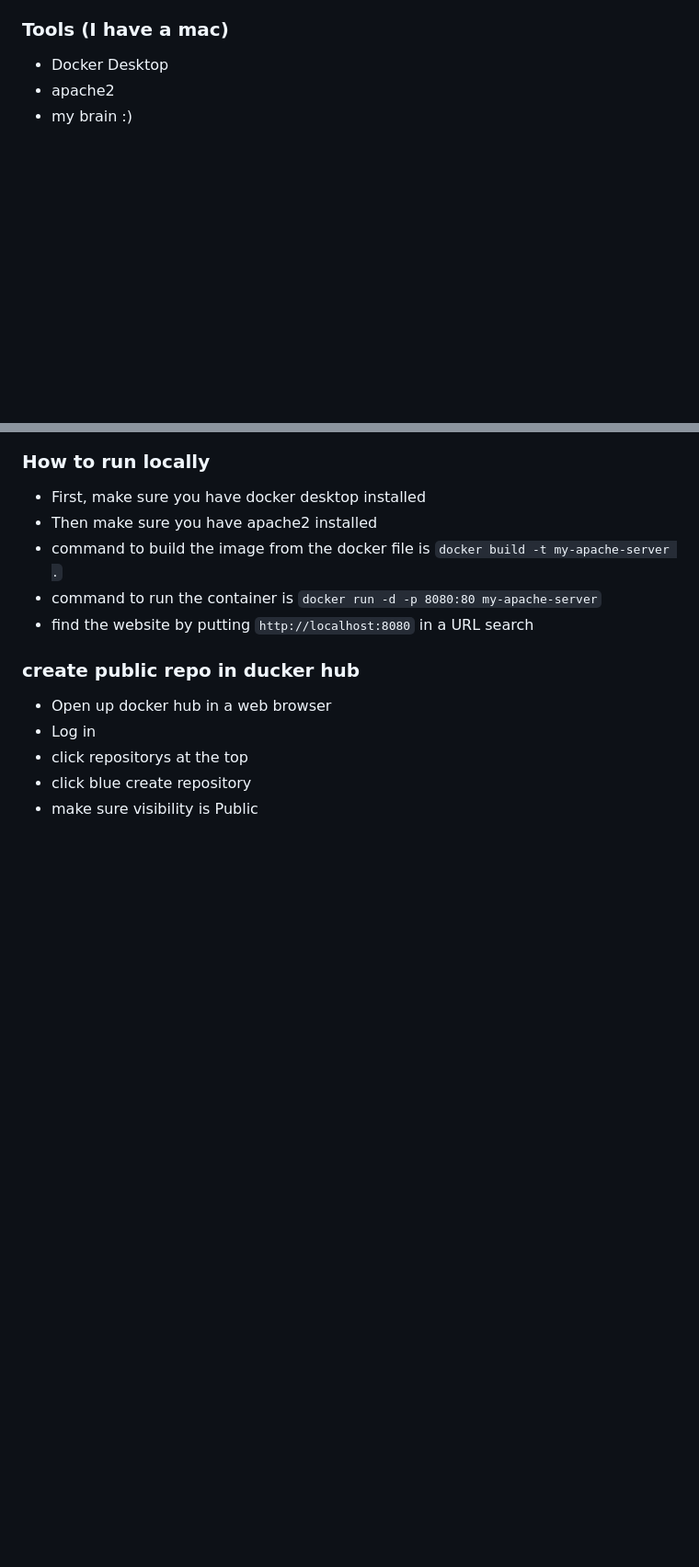
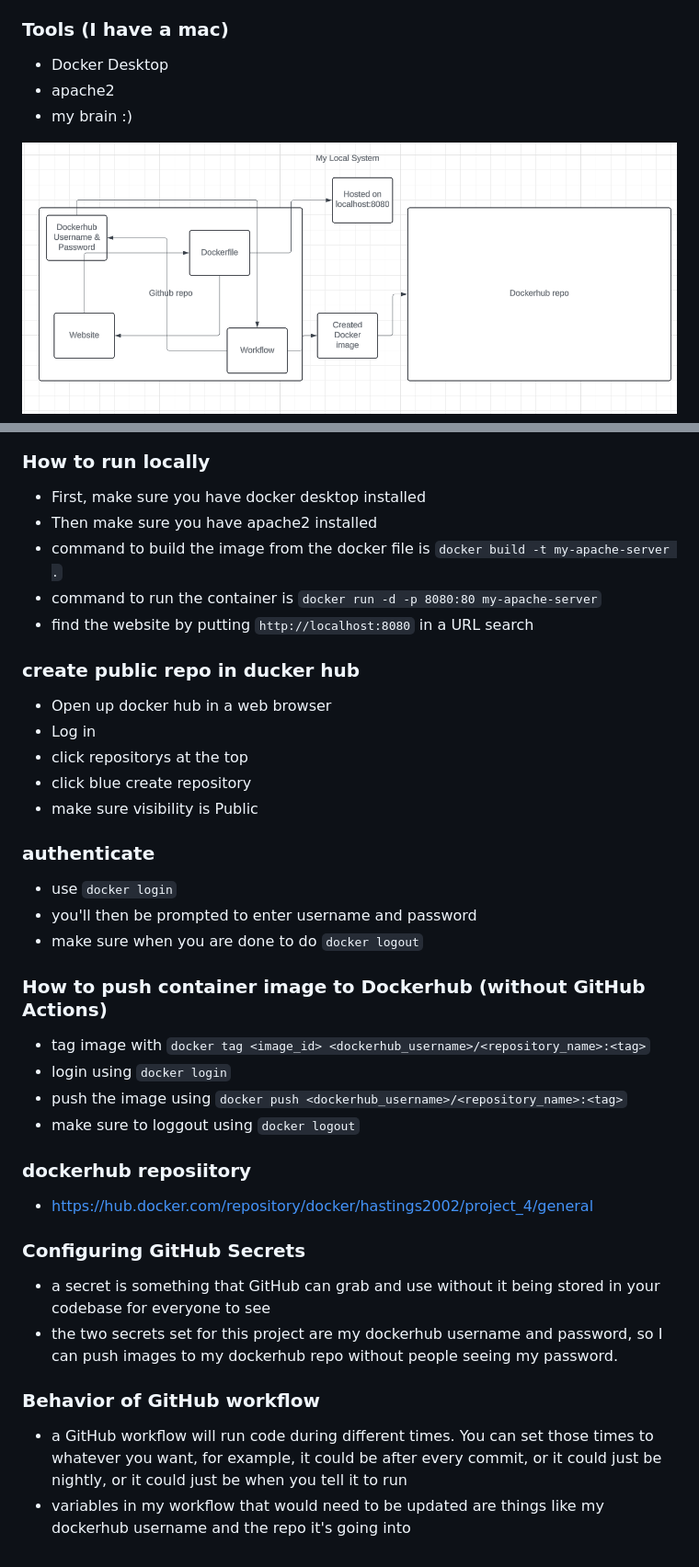
Before and after one commit to WSU-kduncan/s24cicd-Hastings2002, a Markdown page: README-CI.md, 2 parts joined by grey strips. Shown: that part at 92% size. Rendered like a GitHub page; pictures changed too: img/diagram.png (added); blank space fills up the shorter version.

Commit message:
added other stuff

```diff
--- a/README-CI.md
+++ b/README-CI.md
@@ -12,6 +12,8 @@
 * apache2
 * my brain :)
 
+![diagram](./img/diagram.png)
+
 ### How to run locally
 * First, make sure you have docker desktop installed
 * Then make sure you have apache2 installed
@@ -25,3 +27,30 @@
 * click repositorys at the top
 * click blue create repository
 * make sure visibility is Public
+
+### authenticate
+* use `docker login`
+* you'll then be prompted to enter username and password
+* make sure when you are done to do `docker logout`
+
+### How to push container image to Dockerhub (without GitHub Actions)
+* tag image with `docker tag <image_id> <dockerhub_username>/<repository_name>:<tag>`
+* login using `docker login`
+* push the image using `docker push <dockerhub_username>/<repository_name>:<tag>`
+* make sure to loggout using `docker logout`
+
+### dockerhub reposiitory
+* https://hub.docker.com/repository/docker/hastings2002/project_4/general
+
+### Configuring GitHub Secrets
+* a secret is something that GitHub can grab and use without it being stored in your codebase
+for everyone to see
+* the two secrets set for this project are my dockerhub username and password, so I can
+push images to my dockerhub repo without people seeing my password.
+
+### Behavior of GitHub workflow
+* a GitHub workflow will run code during different times. You can set those times to whatever you want,
+for example, it could be after every commit, or it could just be nightly, or it could just be when you tell it to
+run
+* variables in my workflow that would need to be updated are things like my dockerhub username and the repo
+it's going into
```
